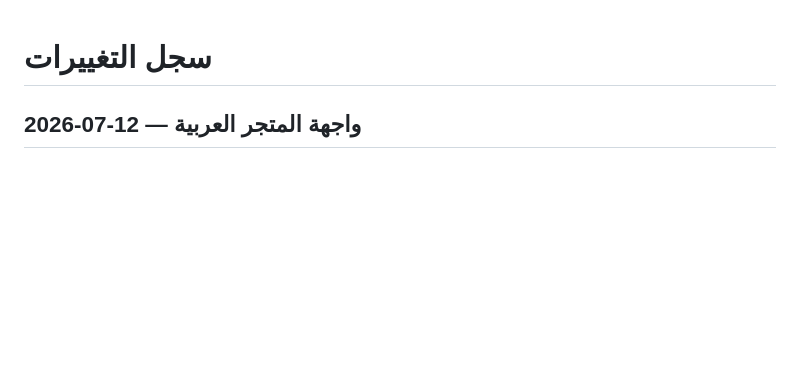
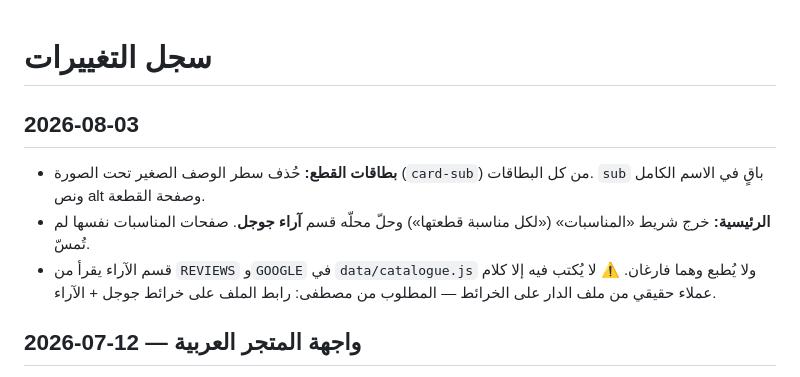
Before and after one commit to eclipseagency/Elkhamees-, a Markdown page: docs/change-log.md, the part around the change. Rendered like a GitHub page; blank space fills up the shorter version.

Commit message:
سجل التغييرات: تعديلات 2026-08-03

```diff
--- a/docs/change-log.md
+++ b/docs/change-log.md
@@ -1,4 +1,14 @@
 # سجل التغييرات
+
+## 2026-08-03
+
+- **بطاقات القطع:** حُذف سطر الوصف الصغير تحت الصورة (`card-sub`) من كل
+  البطاقات. `sub` باقٍ في الاسم الكامل ونص alt وصفحة القطعة.
+- **الرئيسية:** خرج شريط «المناسبات» («لكل مناسبة قطعتها») وحلّ محلّه قسم
+  **آراء جوجل**. صفحات المناسبات نفسها لم تُمسّ.
+- قسم الآراء يقرأ من `REVIEWS` و`GOOGLE` في `data/catalogue.js` ولا يُطبع وهما
+  فارغان. ⚠️ لا يُكتب فيه إلا كلام عملاء حقيقي من ملف الدار على الخرائط —
+  المطلوب من مصطفى: رابط الملف على خرائط جوجل + الآراء.
 
 ## 2026-07-12 — واجهة المتجر العربية
 
```
